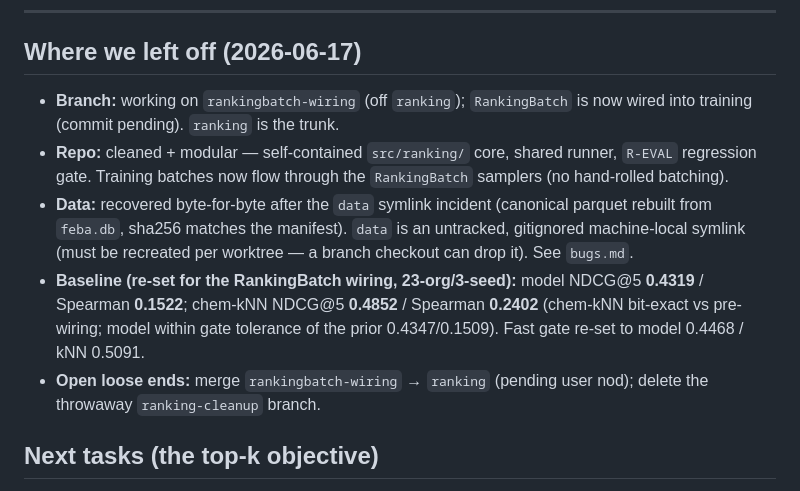
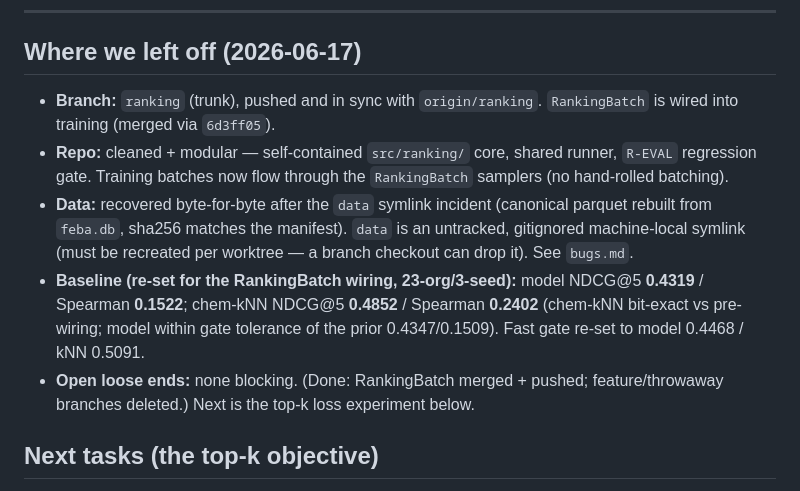
Before and after one commit to dylan33smith/ConditionalGeneEssentiality, a Markdown page: docs/project_memory/progress.md, the part around the change. Drawn GitHub-style.

Commit message:
memory: progress.md — RankingBatch merged to ranking + pushed
Co-Authored-By: Claude Opus 4.8 <noreply@anthropic.com>

```diff
--- a/docs/project_memory/progress.md
+++ b/docs/project_memory/progress.md
@@ -7,8 +7,8 @@ The dated log below is append-only (newest first) — never rewrite past entries
 
 ## Where we left off (2026-06-17)
 
-- **Branch:** working on `rankingbatch-wiring` (off `ranking`); `RankingBatch` is
-  now wired into training (commit pending). `ranking` is the trunk.
+- **Branch:** `ranking` (trunk), pushed and in sync with `origin/ranking`.
+  `RankingBatch` is wired into training (merged via `6d3ff05`).
 - **Repo:** cleaned + modular — self-contained `src/ranking/` core, shared runner,
   `R-EVAL` regression gate. Training batches now flow through the `RankingBatch`
   samplers (no hand-rolled batching).
@@ -20,8 +20,8 @@ The dated log below is append-only (newest first) — never rewrite past entries
   **0.4319** / Spearman **0.1522**; chem-kNN NDCG@5 **0.4852** / Spearman **0.2402**
   (chem-kNN bit-exact vs pre-wiring; model within gate tolerance of the prior
   0.4347/0.1509). Fast gate re-set to model 0.4468 / kNN 0.5091.
-- **Open loose ends:** merge `rankingbatch-wiring` → `ranking` (pending user nod);
-  delete the throwaway `ranking-cleanup` branch.
+- **Open loose ends:** none blocking. (Done: RankingBatch merged + pushed;
+  feature/throwaway branches deleted.) Next is the top-k loss experiment below.
 
 ## Next tasks (the top-k objective)
 
```
